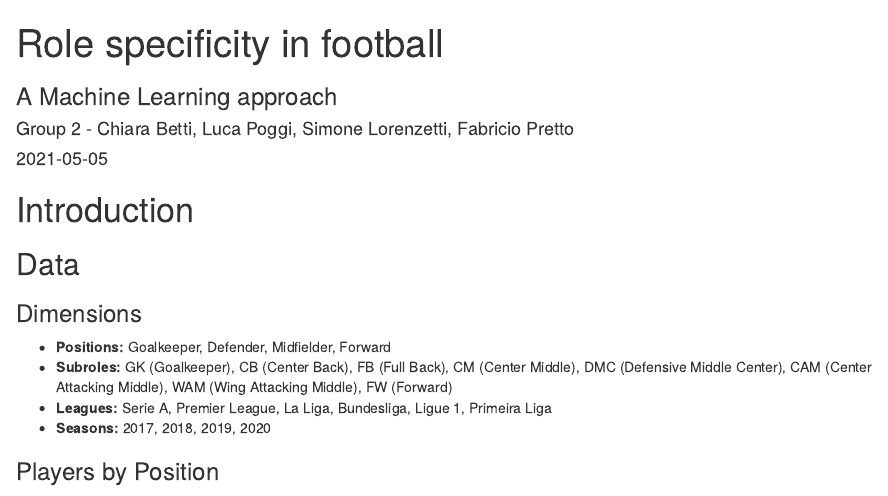
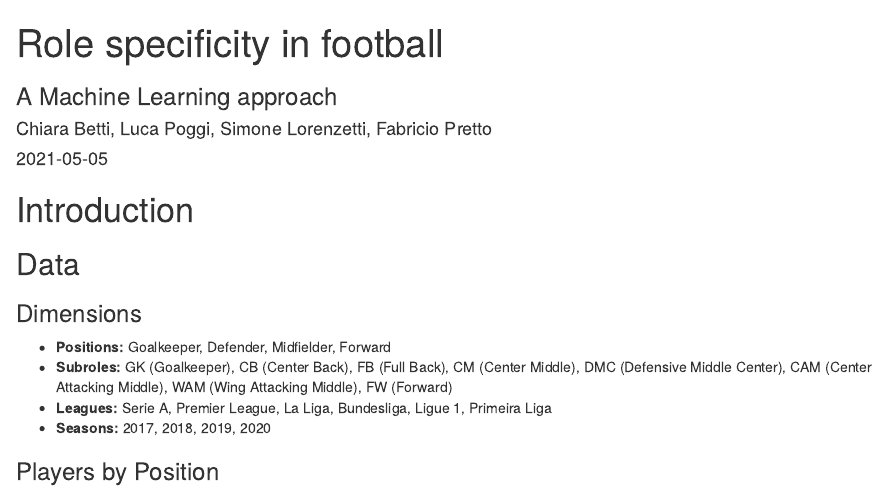
Before and after one commit to fpretto/sports_analytics, an R Markdown document (Role Specificity in Football.Rmd): the page in a window 1100 px wide, from its top. Rendered offline with R 4.5, knitr and Pandoc, with nearby package versions; drawn as R Markdown's standard HTML page in place of the format the file asks for; some code elsewhere in the file could not run offline; common packages that the code uses without loading them are loaded.

Commit message:
Update Role Specificity in Football.Rmd

```diff
--- a/Role Specificity in Football.Rmd
+++ b/Role Specificity in Football.Rmd
@@ -1,7 +1,7 @@
 ---
 title: "Role specificity in football"
 subtitle: "A Machine Learning approach"
-author: "Group 2 - Chiara Betti, Luca Poggi, Simone Lorenzetti, Fabricio Pretto"
+author: "Chiara Betti, Luca Poggi, Simone Lorenzetti, Fabricio Pretto"
 date: "`r Sys.Date()`"
 output:
   rmdformats::readthedown:
```
